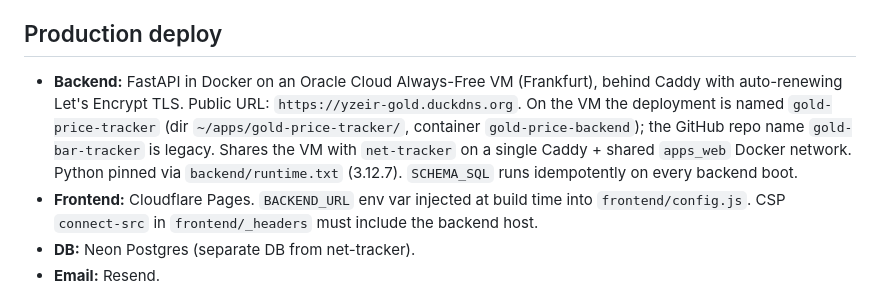
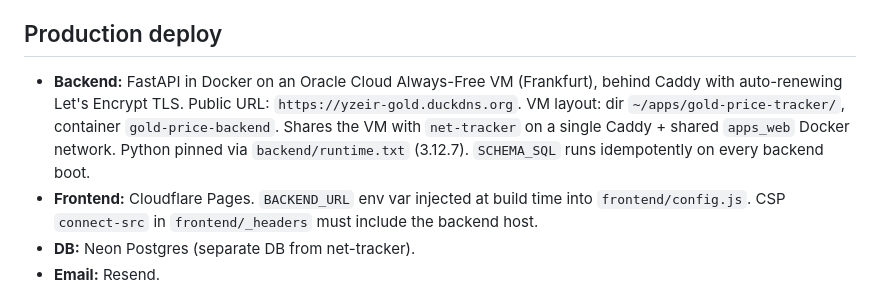
Before and after one commit to yzeirbaku/gold-price-tracker, a Markdown page: README.md, the part around the change. Drawn GitHub-style.

```diff
--- a/README.md
+++ b/README.md
@@ -160,7 +160,7 @@ Three Upstash QStash schedules drive the cron-only endpoints. Free tier covers ~
 
 ## Production deploy
 
-- **Backend:** FastAPI in Docker on an Oracle Cloud Always-Free VM (Frankfurt), behind Caddy with auto-renewing Let's Encrypt TLS. Public URL: `https://yzeir-gold.duckdns.org`. On the VM the deployment is named `gold-price-tracker` (dir `~/apps/gold-price-tracker/`, container `gold-price-backend`); the GitHub repo name `gold-bar-tracker` is legacy. Shares the VM with `net-tracker` on a single Caddy + shared `apps_web` Docker network. Python pinned via `backend/runtime.txt` (3.12.7). `SCHEMA_SQL` runs idempotently on every backend boot.
+- **Backend:** FastAPI in Docker on an Oracle Cloud Always-Free VM (Frankfurt), behind Caddy with auto-renewing Let's Encrypt TLS. Public URL: `https://yzeir-gold.duckdns.org`. VM layout: dir `~/apps/gold-price-tracker/`, container `gold-price-backend`. Shares the VM with `net-tracker` on a single Caddy + shared `apps_web` Docker network. Python pinned via `backend/runtime.txt` (3.12.7). `SCHEMA_SQL` runs idempotently on every backend boot.
 - **Frontend:** Cloudflare Pages. `BACKEND_URL` env var injected at build time into `frontend/config.js`. CSP `connect-src` in `frontend/_headers` must include the backend host.
 - **DB:** Neon Postgres (separate DB from net-tracker).
 - **Email:** Resend.
```
Also changed, not shown: CLAUDE.md (+19 -68 lines), 1 other file.
